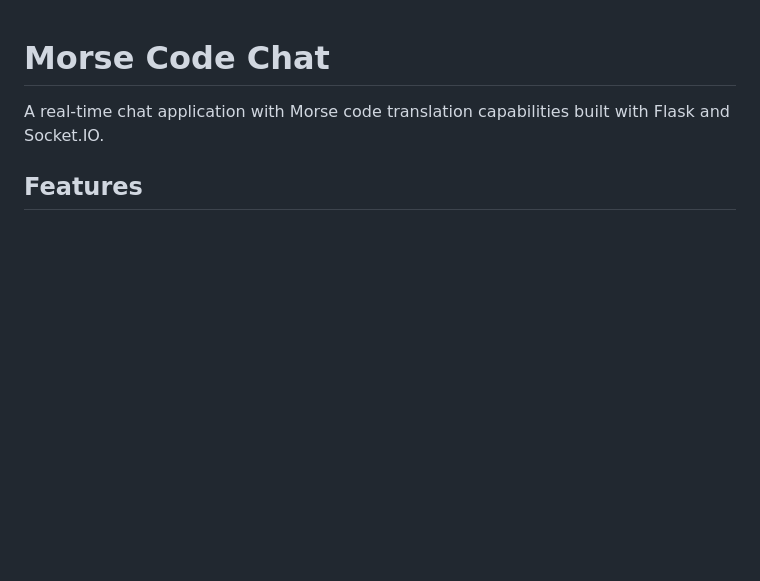
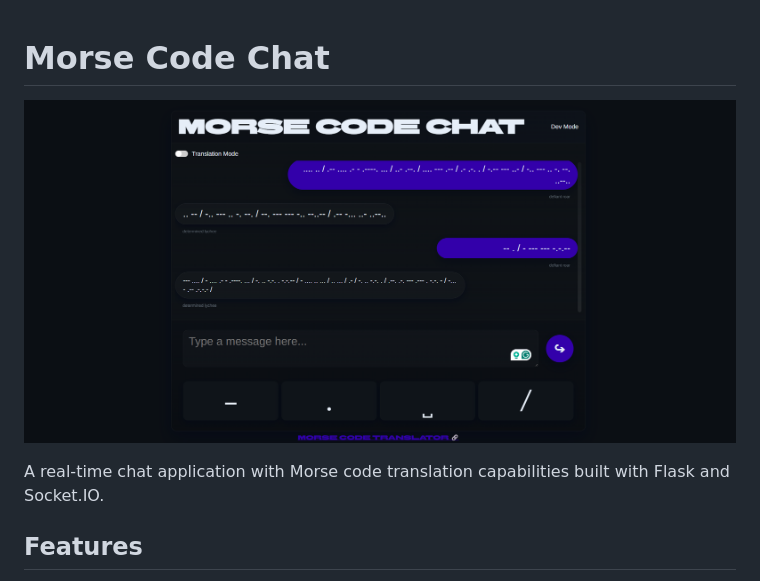
Before and after one commit to nirvaankohli/sketch-chat, a Markdown page: README.md, the part around the change. Rendered like a GitHub page; pictures changed too: image.png (added); blank space fills up the shorter version.

Commit message:
jkjkjk

```diff
--- a/README.md
+++ b/README.md
@@ -1,4 +1,6 @@
 # Morse Code Chat
+
+![alt text](image.png)
 
 A real-time chat application with Morse code translation capabilities built with Flask and Socket.IO.
 
```
